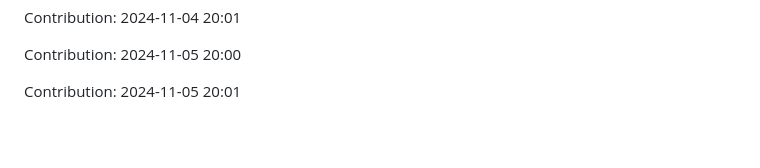
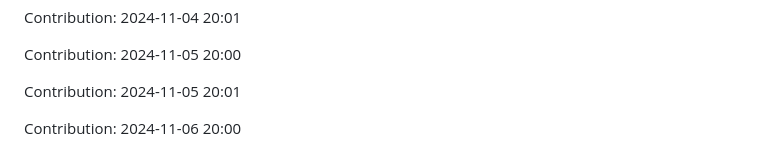
Before and after one commit to sooskesia/Google-Jobs-Schema-Generator, a Markdown page: README.md, the part around the change. Rendered like a GitHub page; blank space fills up the shorter version.

Commit message:
"Contribution: 2024-11-06 20:00"

```diff
--- a/README.md
+++ b/README.md
@@ -487,3 +487,5 @@ Contribution: 2024-11-04 20:01
 Contribution: 2024-11-05 20:00
 
 Contribution: 2024-11-05 20:01
+
+Contribution: 2024-11-06 20:00
```
